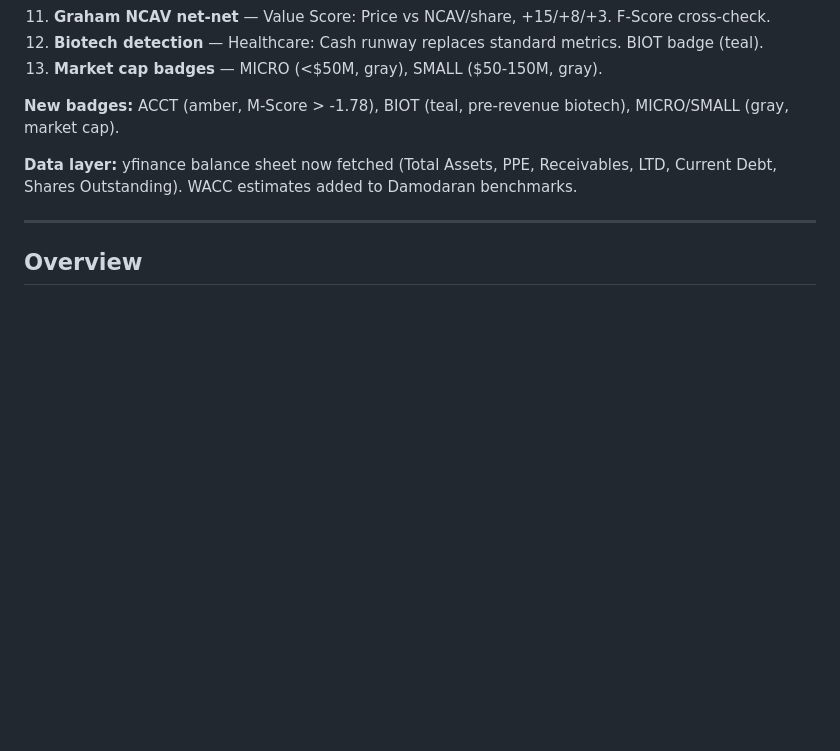
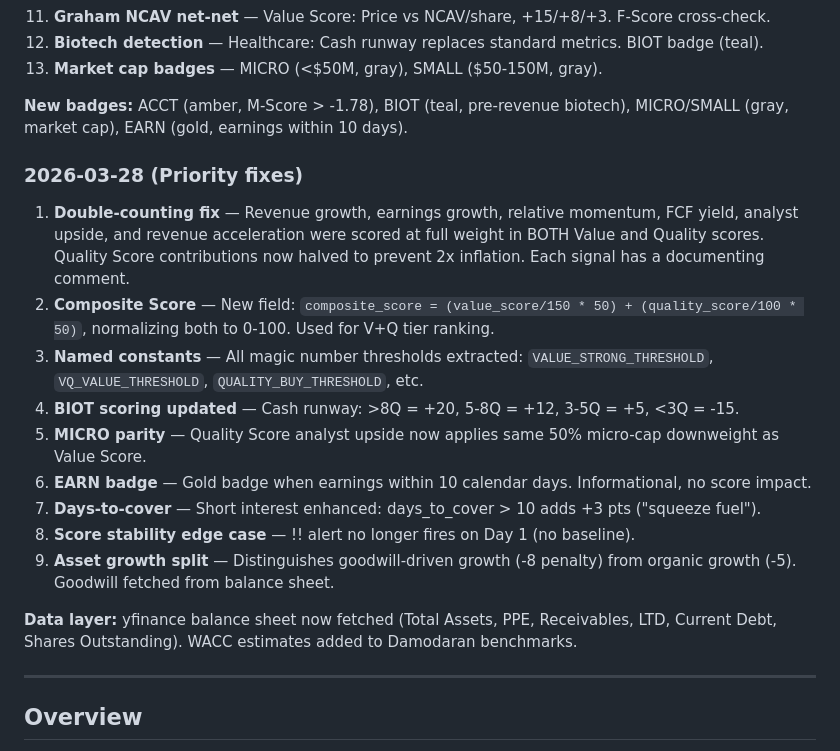
Before and after one commit to Sevenhouse007/ValueInvest52Lows, a Markdown page: SCORING.md, the part around the change. GitHub-like rendering; blank space fills up the shorter version.

Commit message:
Update SCORING.md with Priority fixes migration notes
Added 2026-03-28 section documenting: double-counting fix, composite
score, named constants, BIOT scoring, MICRO parity, EARN badge,
days-to-cover, score stability edge case, asset growth split.

Co-Authored-By: Claude Opus 4.6 (1M context) <noreply@anthropic.com>

```diff
--- a/SCORING.md
+++ b/SCORING.md
@@ -17,7 +17,19 @@
 12. **Biotech detection** — Healthcare: Cash runway replaces standard metrics. BIOT badge (teal).
 13. **Market cap badges** — MICRO (<$50M, gray), SMALL ($50-150M, gray).
 
-**New badges:** ACCT (amber, M-Score > -1.78), BIOT (teal, pre-revenue biotech), MICRO/SMALL (gray, market cap).
+**New badges:** ACCT (amber, M-Score > -1.78), BIOT (teal, pre-revenue biotech), MICRO/SMALL (gray, market cap), EARN (gold, earnings within 10 days).
+
+### 2026-03-28 (Priority fixes)
+
+1. **Double-counting fix** — Revenue growth, earnings growth, relative momentum, FCF yield, analyst upside, and revenue acceleration were scored at full weight in BOTH Value and Quality scores. Quality Score contributions now halved to prevent 2x inflation. Each signal has a documenting comment.
+2. **Composite Score** — New field: `composite_score = (value_score/150 * 50) + (quality_score/100 * 50)`, normalizing both to 0-100. Used for V+Q tier ranking.
+3. **Named constants** — All magic number thresholds extracted: `VALUE_STRONG_THRESHOLD`, `VQ_VALUE_THRESHOLD`, `QUALITY_BUY_THRESHOLD`, etc.
+4. **BIOT scoring updated** — Cash runway: >8Q = +20, 5-8Q = +12, 3-5Q = +5, <3Q = -15.
+5. **MICRO parity** — Quality Score analyst upside now applies same 50% micro-cap downweight as Value Score.
+6. **EARN badge** — Gold badge when earnings within 10 calendar days. Informational, no score impact.
+7. **Days-to-cover** — Short interest enhanced: days_to_cover > 10 adds +3 pts ("squeeze fuel").
+8. **Score stability edge case** — !! alert no longer fires on Day 1 (no baseline).
+9. **Asset growth split** — Distinguishes goodwill-driven growth (-8 penalty) from organic growth (-5). Goodwill fetched from balance sheet.
 
 **Data layer:** yfinance balance sheet now fetched (Total Assets, PPE, Receivables, LTD, Current Debt, Shares Outstanding). WACC estimates added to Damodaran benchmarks.
 
```
